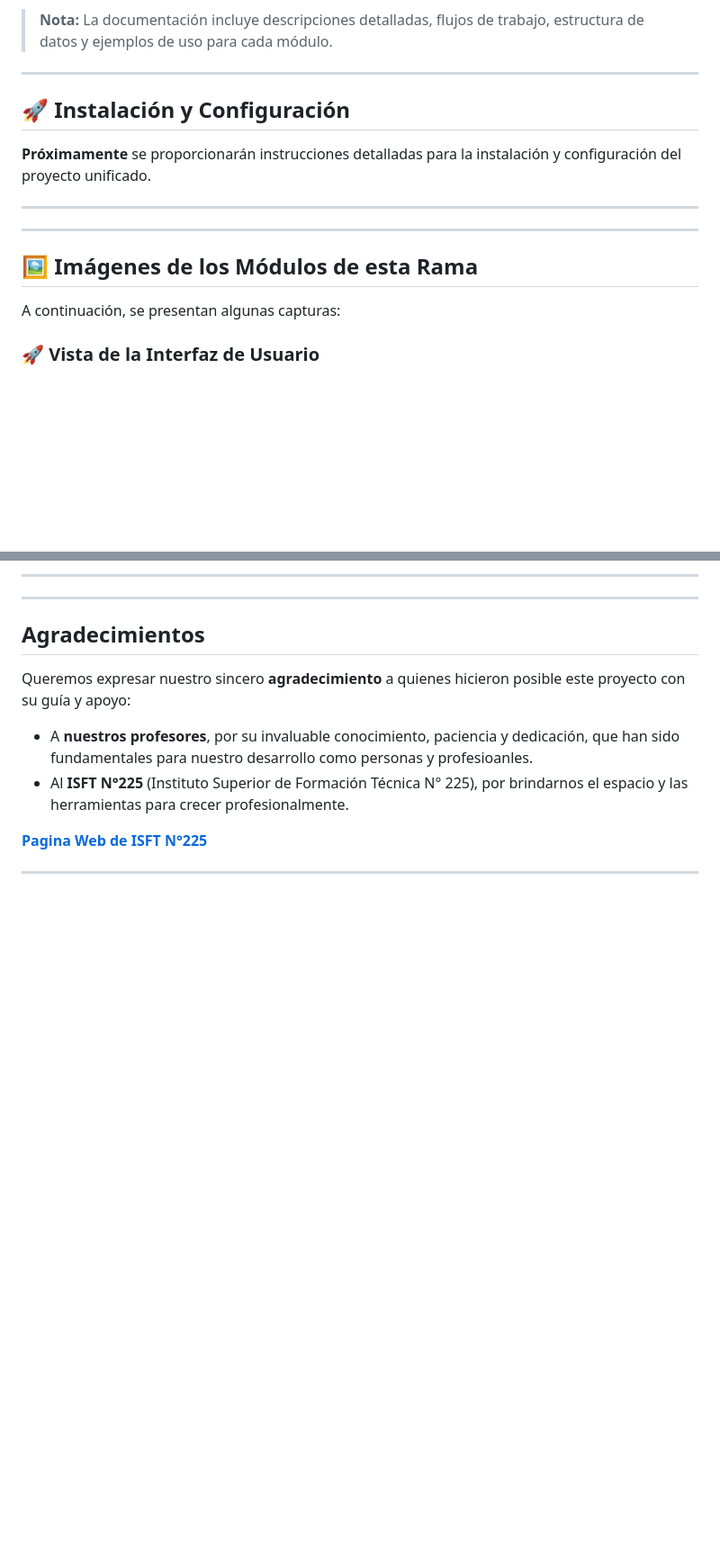
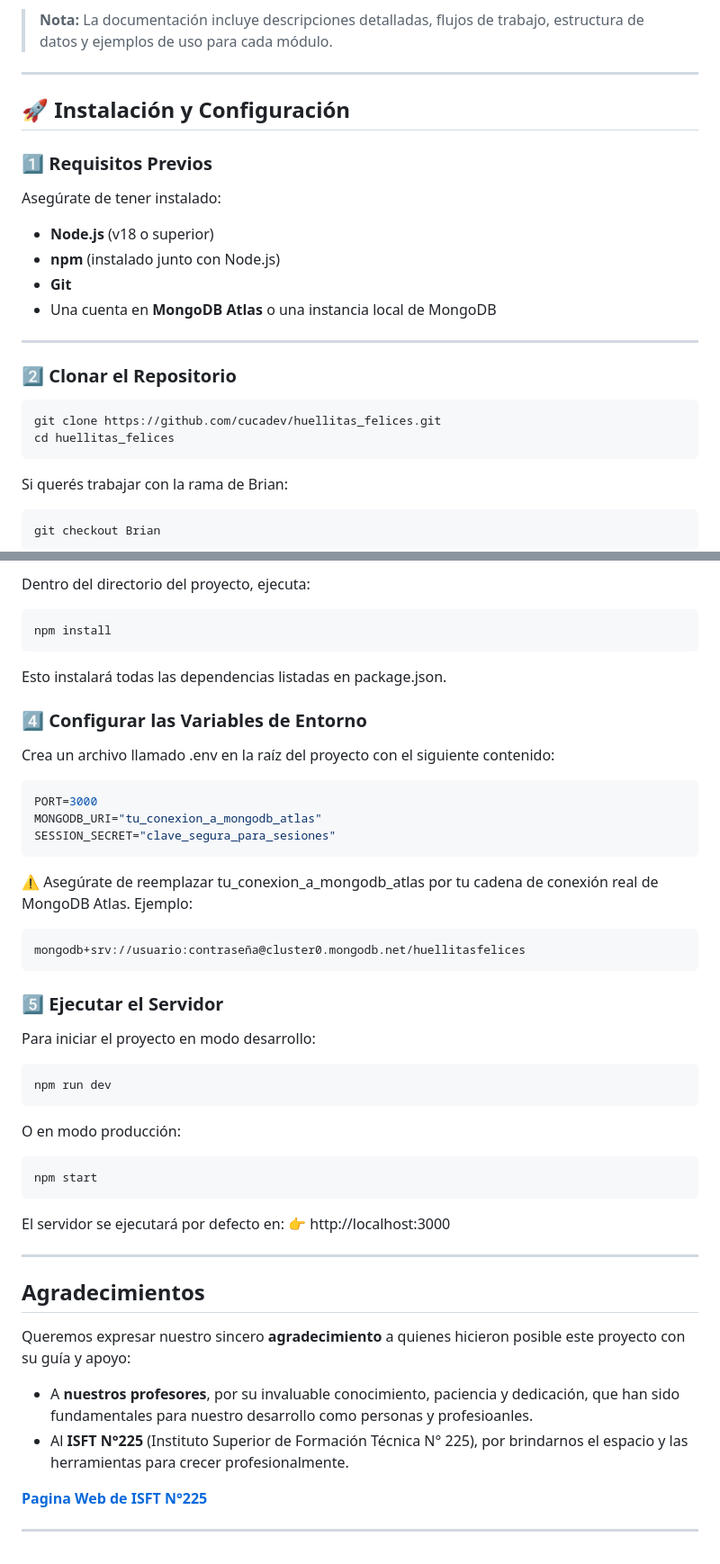
Before and after one commit to cucadev/huellitas_felices, a Markdown page: test2/huellitas_felices-main/README.md, 2 parts joined by grey strips. Shown at 90% size. GitHub-like rendering; blank space fills up the shorter version.

Commit message:
actualizacion de readme y manual de usuario

````diff
--- a/test2/huellitas_felices-main/README.md
+++ b/test2/huellitas_felices-main/README.md
@@ -69,17 +68,29 @@ Los modulos de esta rama cuenta con documentación detallada para cada módulo.
 
 > **Nota:** La documentación incluye descripciones detalladas, flujos de trabajo, estructura de datos y ejemplos de uso para cada módulo.
+
 
 ---
 
 ## **🚀 Instalación y Configuración**
-**Próximamente** se proporcionarán instrucciones detalladas para la instalación y configuración del proyecto unificado.
+
+### **1️⃣ Requisitos Previos**
+Asegúrate de tener instalado:
+- **Node.js** (v18 o superior)
+- **npm** (instalado junto con Node.js)
+- **Git**
+- Una cuenta en **MongoDB Atlas** o una instancia local de MongoDB
 
 ---
 
----
-## 🖼️ Imágenes de los Módulos de esta Rama
+### **2️⃣ Clonar el Repositorio**
+```bash
+git clone https://github.com/cucadev/huellitas_felices.git
+cd huellitas_felices
+```
 
-A continuación, se presentan algunas capturas:
+Si querés trabajar con la rama de Brian:
 
-### 🚀 Vista de la Interfaz de Usuario
+```bash
+git checkout Brian
+```
 
@@ -88,5 +98,42 @@ A continuación, se presentan algunas capturas:
 
----
+Dentro del directorio del proyecto, ejecuta:
+
+```bash
+npm install
+```
+
+Esto instalará todas las dependencias listadas en package.json.
+
+### **4️⃣ Configurar las Variables de Entorno**
+
+Crea un archivo llamado .env en la raíz del proyecto con el siguiente contenido:
+
+```bash
+PORT=3000
+MONGODB_URI="tu_conexion_a_mongodb_atlas"
+SESSION_SECRET="clave_segura_para_sesiones"
+```
+
+⚠️ Asegúrate de reemplazar tu_conexion_a_mongodb_atlas por tu cadena de conexión real de MongoDB Atlas.
+Ejemplo:
+```bash
+mongodb+srv://usuario:contraseña@cluster0.mongodb.net/huellitasfelices
+```
+
+### **5️⃣ Ejecutar el Servidor**
+
+Para iniciar el proyecto en modo desarrollo:
+```bash
+npm run dev
+```
+
+O en modo producción:
+```bash
+npm start
+```
+
+El servidor se ejecutará por defecto en:
+👉 http://localhost:3000
 
 ---
 
````
Also changed, not shown: other parts of test2/huellitas_felices-main/README.md (+5 -7 lines).
